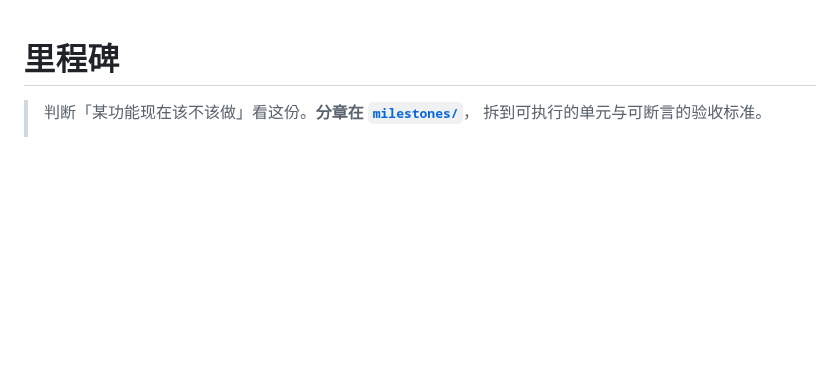
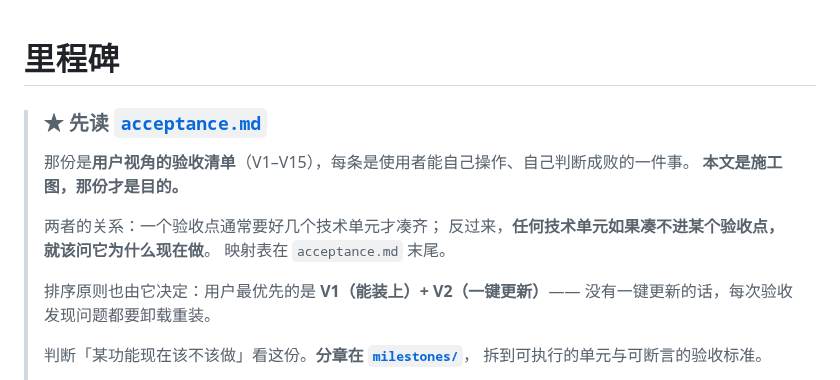
Before and after one commit to HuLuca1998/acp-flows, a Markdown page: docs/plan/roadmap.md, the part around the change. Drawn GitHub-style; blank space fills up the shorter version.

```diff
--- a/docs/plan/roadmap.md
+++ b/docs/plan/roadmap.md
@@ -1,5 +1,17 @@
 # 里程碑
 
+> ### ★ 先读 [`acceptance.md`](acceptance.md)
+>
+> 那份是**用户视角的验收清单**（V1–V15），每条是使用者能自己操作、自己判断成败的一件事。
+> **本文是施工图，那份才是目的。**
+>
+> 两者的关系：一个验收点通常要好几个技术单元才凑齐；
+> 反过来，**任何技术单元如果凑不进某个验收点，就该问它为什么现在做**。
+> 映射表在 `acceptance.md` 末尾。
+>
+> 排序原则也由它决定：用户最优先的是 **V1（能装上）+ V2（一键更新）**——
+> 没有一键更新的话，每次验收发现问题都要卸载重装。
+>
 > 判断「某功能现在该不该做」看这份。**分章在 [`milestones/`](milestones/)**，
 > 拆到可执行的单元与可断言的验收标准。
 >
```
Also changed, not shown: docs/README.md (+4 -2 lines), docs/plan/acceptance.md (added, +248 -0 lines).
